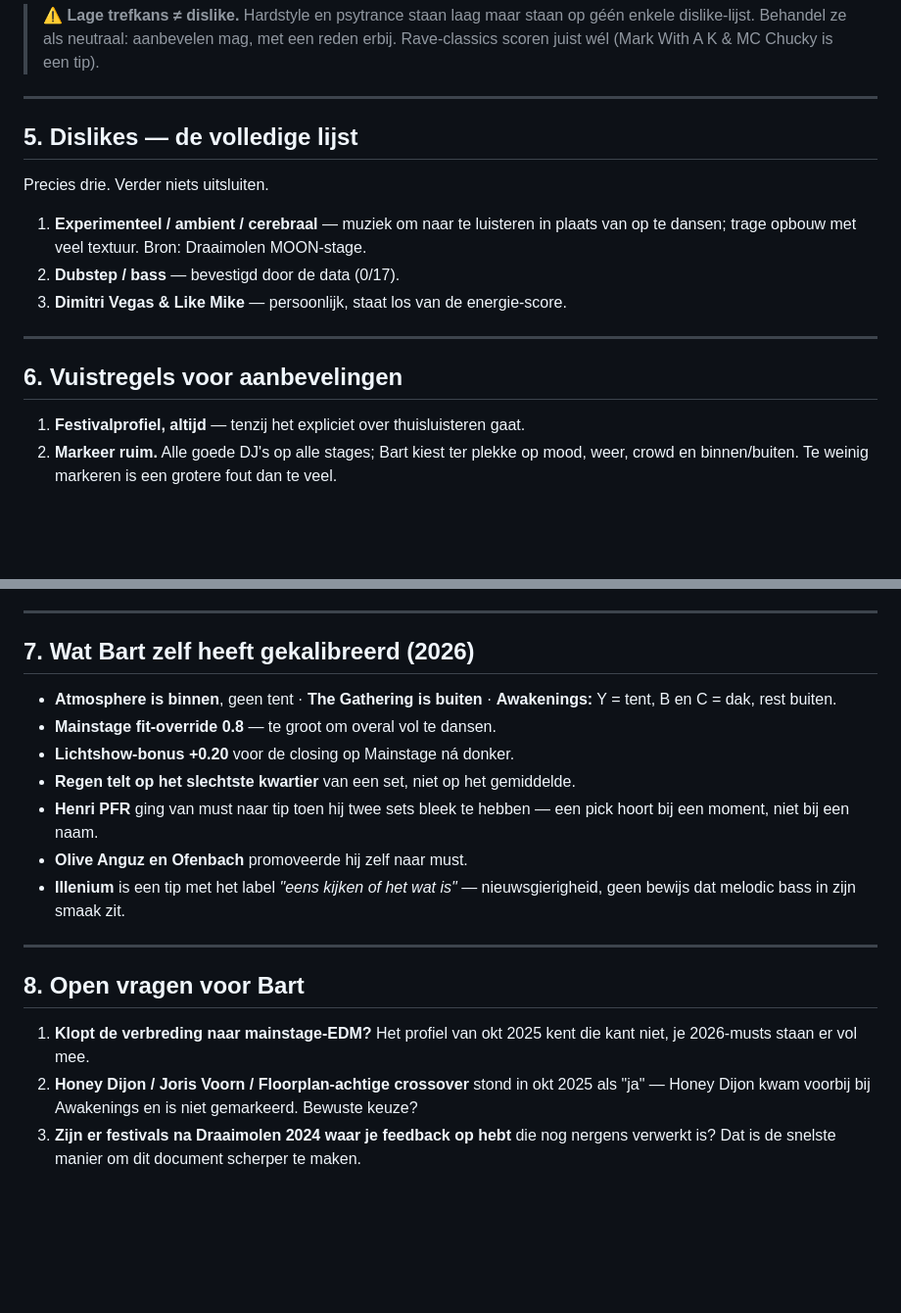
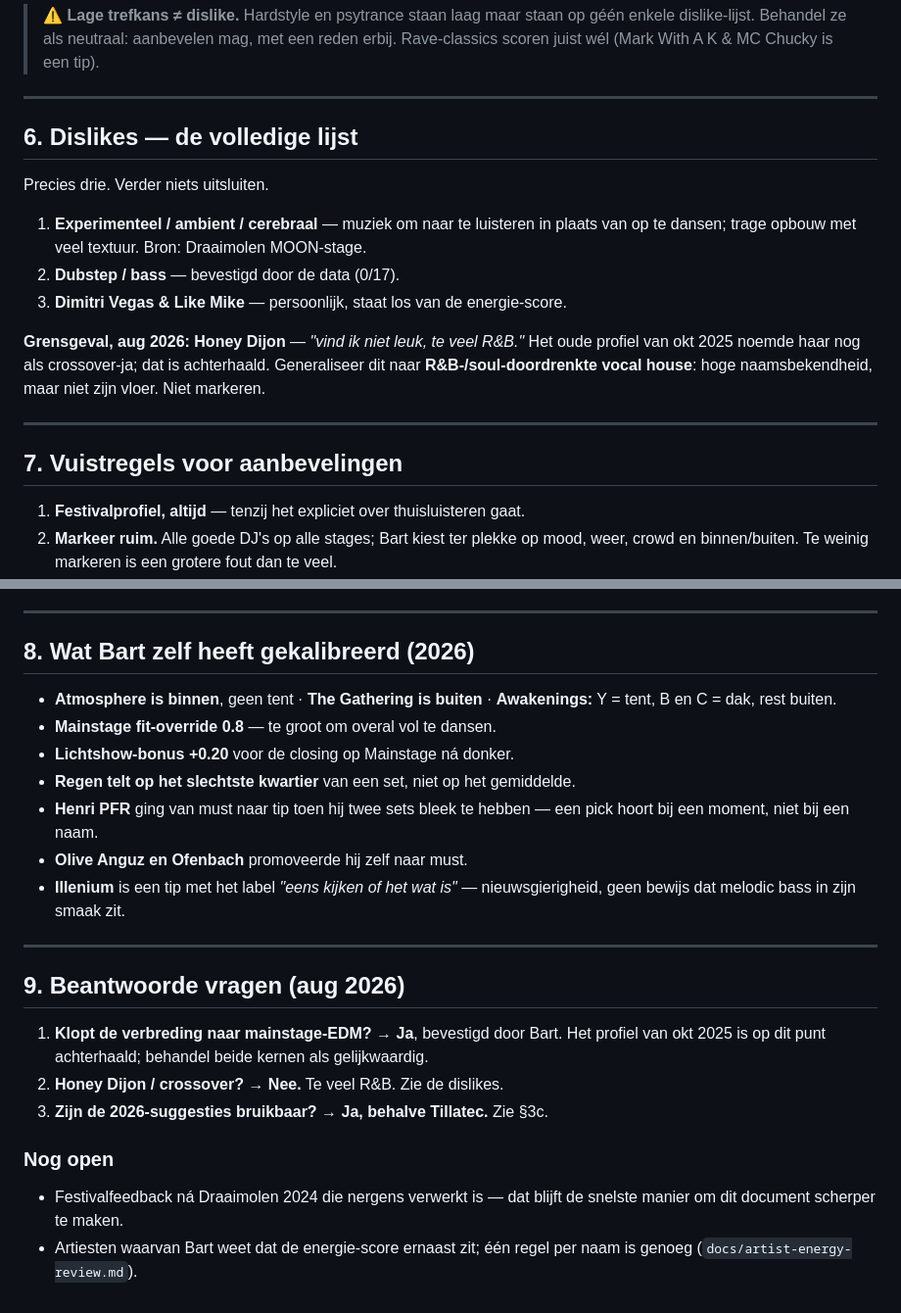
Before and after one commit to bartunlimited/Festival-energy-tracker, a Markdown page: docs/muziek-dna.md, 2 parts joined by grey strips. Shown at 98% size. GitHub-like rendering; blank space fills up the shorter version.

```diff
--- a/docs/muziek-dna.md
+++ b/docs/muziek-dna.md
@@ -108,7 +157,7 @@ score nooit als argument om iets wél aan te bevelen.
 
 ---
 
-## 5. Dislikes — de volledige lijst
+## 6. Dislikes — de volledige lijst
 
 Precies drie. Verder niets uitsluiten.
 
@@ -117,9 +166,14 @@ Precies drie. Verder niets uitsluiten.
 2. **Dubstep / bass** — bevestigd door de data (0/17).
 3. **Dimitri Vegas & Like Mike** — persoonlijk, staat los van de energie-score.
 
+**Grensgeval, aug 2026:** **Honey Dijon** — *"vind ik niet leuk, te veel R&B."* Het
+oude profiel van okt 2025 noemde haar nog als crossover-ja; dat is achterhaald.
+Generaliseer dit naar **R&B-/soul-doordrenkte vocal house**: hoge naamsbekendheid,
+maar niet zijn vloer. Niet markeren.
+
 ---
 
-## 6. Vuistregels voor aanbevelingen
+## 7. Vuistregels voor aanbevelingen
 
 1. **Festivalprofiel, altijd** — tenzij het expliciet over thuisluisteren gaat.
 2. **Markeer ruim.** Alle goede DJ's op alle stages; Bart kiest ter plekke op mood,
@@ -137,7 +191,7 @@ Precies drie. Verder niets uitsluiten.
 
 ---
 
-## 7. Wat Bart zelf heeft gekalibreerd (2026)
+## 8. Wat Bart zelf heeft gekalibreerd (2026)
 
 - **Atmosphere is binnen**, geen tent · **The Gathering is buiten** ·
   **Awakenings:** Y = tent, B en C = dak, rest buiten.
@@ -152,11 +206,17 @@ Precies drie. Verder niets uitsluiten.
 
 ---
 
-## 8. Open vragen voor Bart
+## 9. Beantwoorde vragen (aug 2026)
 
-1. **Klopt de verbreding naar mainstage-EDM?** Het profiel van okt 2025 kent die kant
-   niet, je 2026-musts staan er vol mee.
-2. **Honey Dijon / Joris Voorn / Floorplan-achtige crossover** stond in okt 2025 als
-   "ja" — Honey Dijon kwam voorbij bij Awakenings en is niet gemarkeerd. Bewuste keuze?
-3. **Zijn er festivals na Draaimolen 2024 waar je feedback op hebt** die nog nergens
-   verwerkt is? Dat is de snelste manier om dit document scherper te maken.
+1. **Klopt de verbreding naar mainstage-EDM?** → **Ja**, bevestigd door Bart. Het
+   profiel van okt 2025 is op dit punt achterhaald; behandel beide kernen als
+   gelijkwaardig.
+2. **Honey Dijon / crossover?** → **Nee.** Te veel R&B. Zie de dislikes.
+3. **Zijn de 2026-suggesties bruikbaar?** → **Ja, behalve Tillatec.** Zie §3c.
+
+### Nog open
+
+- Festivalfeedback ná Draaimolen 2024 die nergens verwerkt is — dat blijft de snelste
+  manier om dit document scherper te maken.
+- Artiesten waarvan Bart weet dat de energie-score ernaast zit; één regel per naam is
+  genoeg (`docs/artist-energy-review.md`).
```
Also changed, not shown: other parts of docs/muziek-dna.md (+51 -2 lines).
